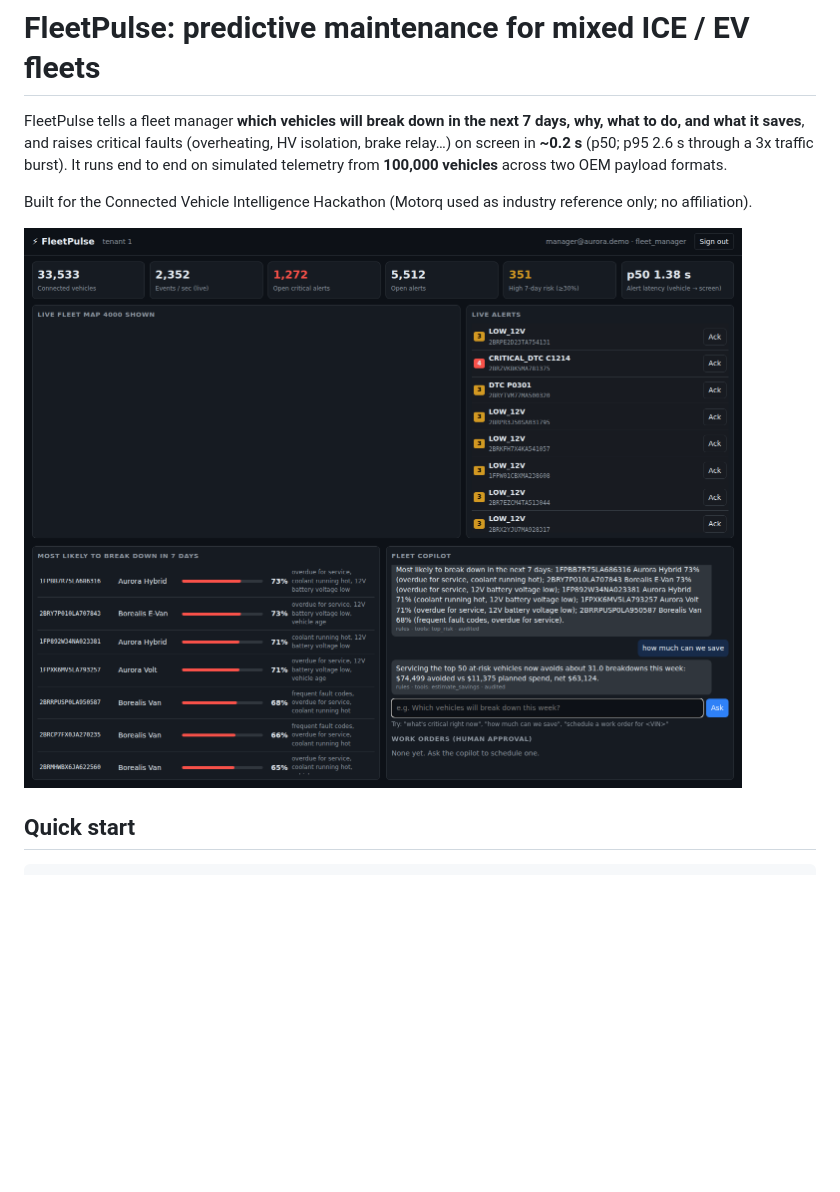
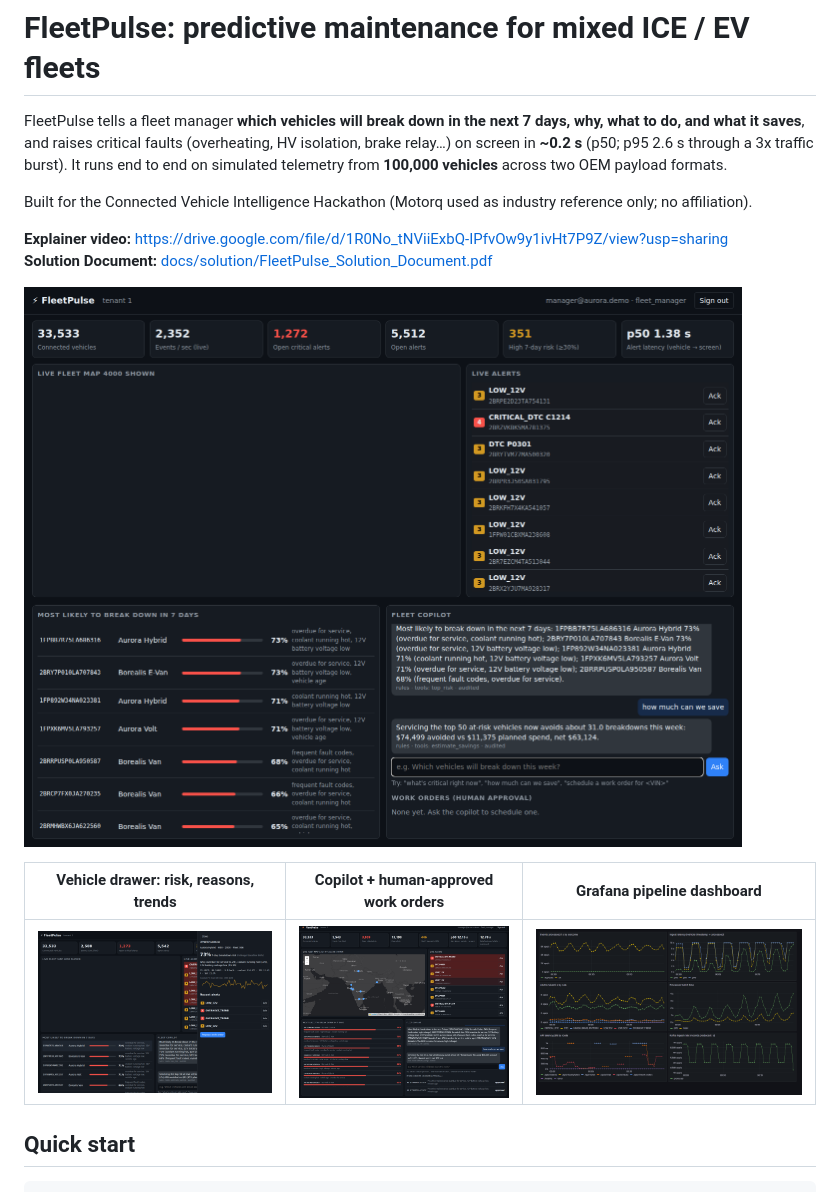
Before and after one commit to JeevanSarasramSS/fleetpulse, a Markdown page: README.md, the part around the change. Drawn GitHub-style; pictures changed too: docs/evidence/copilot.png (added); blank space fills up the shorter version.

Commit message:
Explainer video linked in the solution document and README; final PDF

```diff
--- a/README.md
+++ b/README.md
@@ -6,7 +6,14 @@ It runs end to end on simulated telemetry from **100,000 vehicles** across two O
 
 Built for the Connected Vehicle Intelligence Hackathon (Motorq used as industry reference only; no affiliation).
 
-![dashboard](docs/evidence/dashboard.png)
+**Explainer video:** https://drive.google.com/file/d/1R0No_tNViiExbQ-IPfvOw9y1ivHt7P9Z/view?usp=sharing
+**Solution Document:** [docs/solution/FleetPulse_Solution_Document.pdf](docs/solution/FleetPulse_Solution_Document.pdf)
+
+![FleetPulse dashboard: live KPIs incl. alert latency and data freshness, fleet map, live alerts, 7-day risk list, copilot](docs/evidence/dashboard.png)
+
+| Vehicle drawer: risk, reasons, trends | Copilot + human-approved work orders | Grafana pipeline dashboard |
+|---|---|---|
+| ![vehicle drawer](docs/evidence/vehicle_drawer.png) | ![copilot](docs/evidence/copilot.png) | ![grafana](docs/evidence/grafana.png) |
 
 ## Quick start
 
```
Also changed, not shown: PROJECT_CONTEXT.md (+2 -2 lines), 3 other files.
